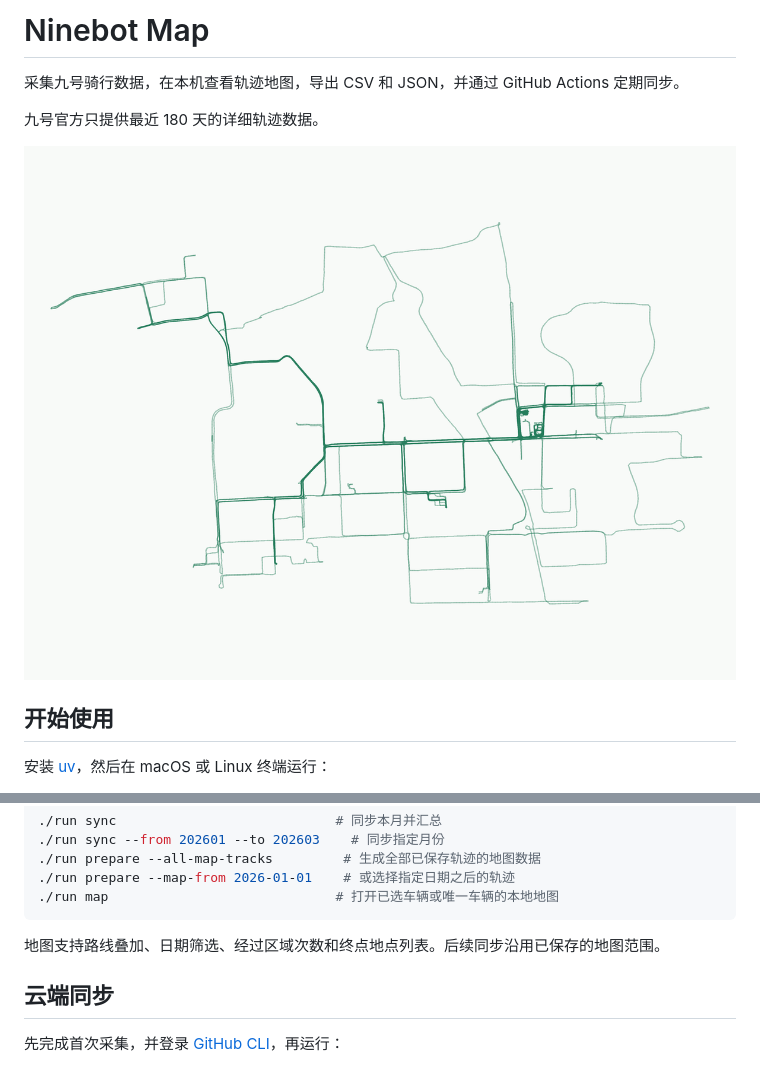
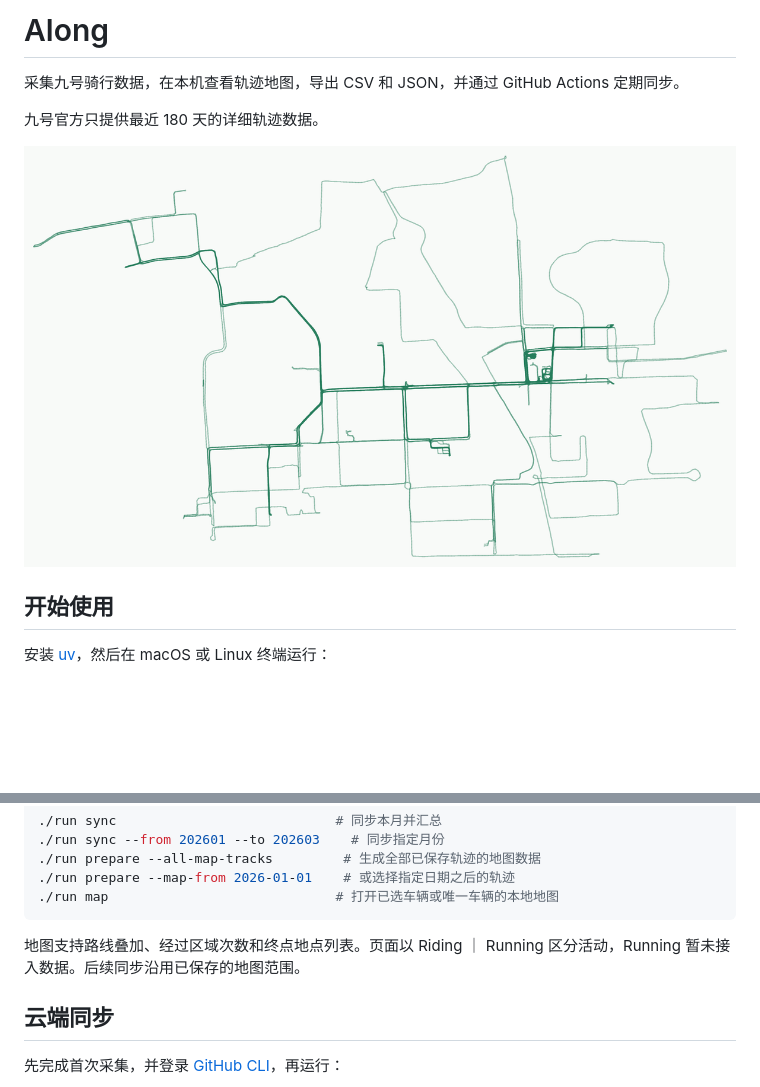
Before and after one commit to Timisic/ninebot-map, a Markdown page: README.md, 2 parts joined by grey strips. GitHub-like rendering; pictures changed too: assets/ninebot-tracks.png; blank space fills up the shorter version.

````diff
--- a/README.md
+++ b/README.md
@@ -1,4 +1,4 @@
-# Ninebot Map
+# Along
 
 采集九号骑行数据，在本机查看轨迹地图，导出 CSV 和 JSON，并通过 GitHub Actions 定期同步。
 
@@ -31,7 +31,7 @@ cd ninebot-map
 ./run map                             # 打开已选车辆或唯一车辆的本地地图
 ```
 
-地图支持路线叠加、日期筛选、经过区域次数和终点地点列表。后续同步沿用已保存的地图范围。
+地图支持路线叠加、经过区域次数和终点地点列表。页面以 Riding ｜ Running 区分活动，Running 暂未接入数据。后续同步沿用已保存的地图范围。
 
 ## 云端同步
 
````
Also changed, not shown: docs/static-deployment.md (+1 -1 lines), 14 other files.
